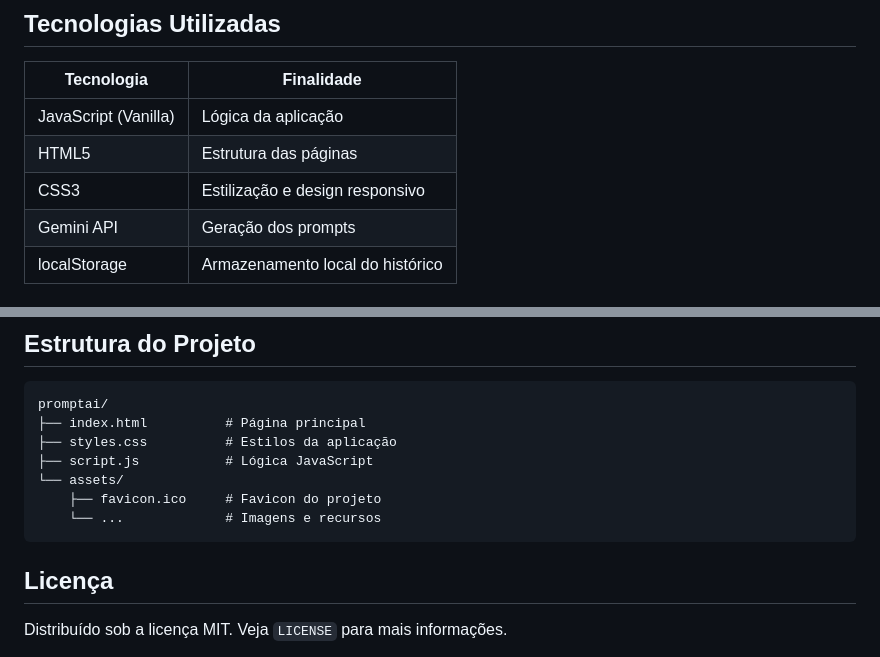
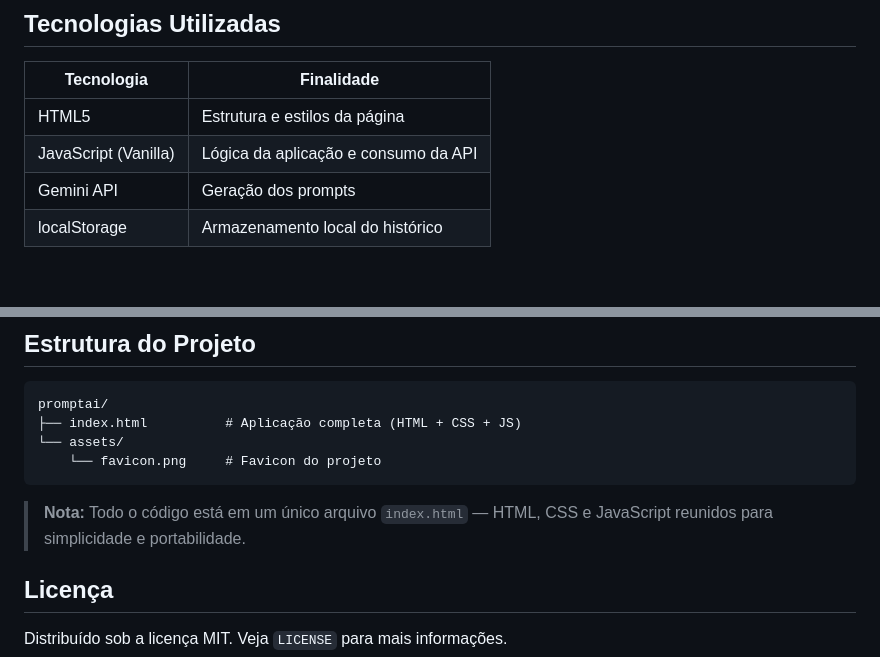
Before and after one commit to ronald-cussati/promptai, a Markdown page: README.md, 2 parts joined by grey strips. Drawn GitHub-style; blank space fills up the shorter version.

Commit message:
Revise README
Updated technology descriptions and project structure in README.

````diff
--- a/README.md
+++ b/README.md
@@ -25,9 +25,8 @@ O projeto foi desenvolvido com foco em usabilidade, performance e privacidade
 
 | Tecnologia | Finalidade |
 |------------|------------|
-| JavaScript (Vanilla) | Lógica da aplicação |
-| HTML5 | Estrutura das páginas |
-| CSS3 | Estilização e design responsivo |
+| HTML5 | Estrutura e estilos da página |
+| JavaScript (Vanilla) | Lógica da aplicação e consumo da API |
 | Gemini API | Geração dos prompts |
 | localStorage | Armazenamento local do histórico |
 
@@ -56,13 +55,12 @@ Clique em **"Gerar Prompt"** ou pressione `Ctrl + Enter` e copie o resultado.
 ## Estrutura do Projeto
 ```
 promptai/
-├── index.html          # Página principal
-├── styles.css          # Estilos da aplicação
-├── script.js           # Lógica JavaScript
+├── index.html          # Aplicação completa (HTML + CSS + JS)
 └── assets/
-    ├── favicon.ico     # Favicon do projeto
-    └── ...             # Imagens e recursos
+    └── favicon.png     # Favicon do projeto
 ```
+
+> **Nota:** Todo o código está em um único arquivo `index.html` — HTML, CSS e JavaScript reunidos para simplicidade e portabilidade.
 
 ## Licença
 
````
